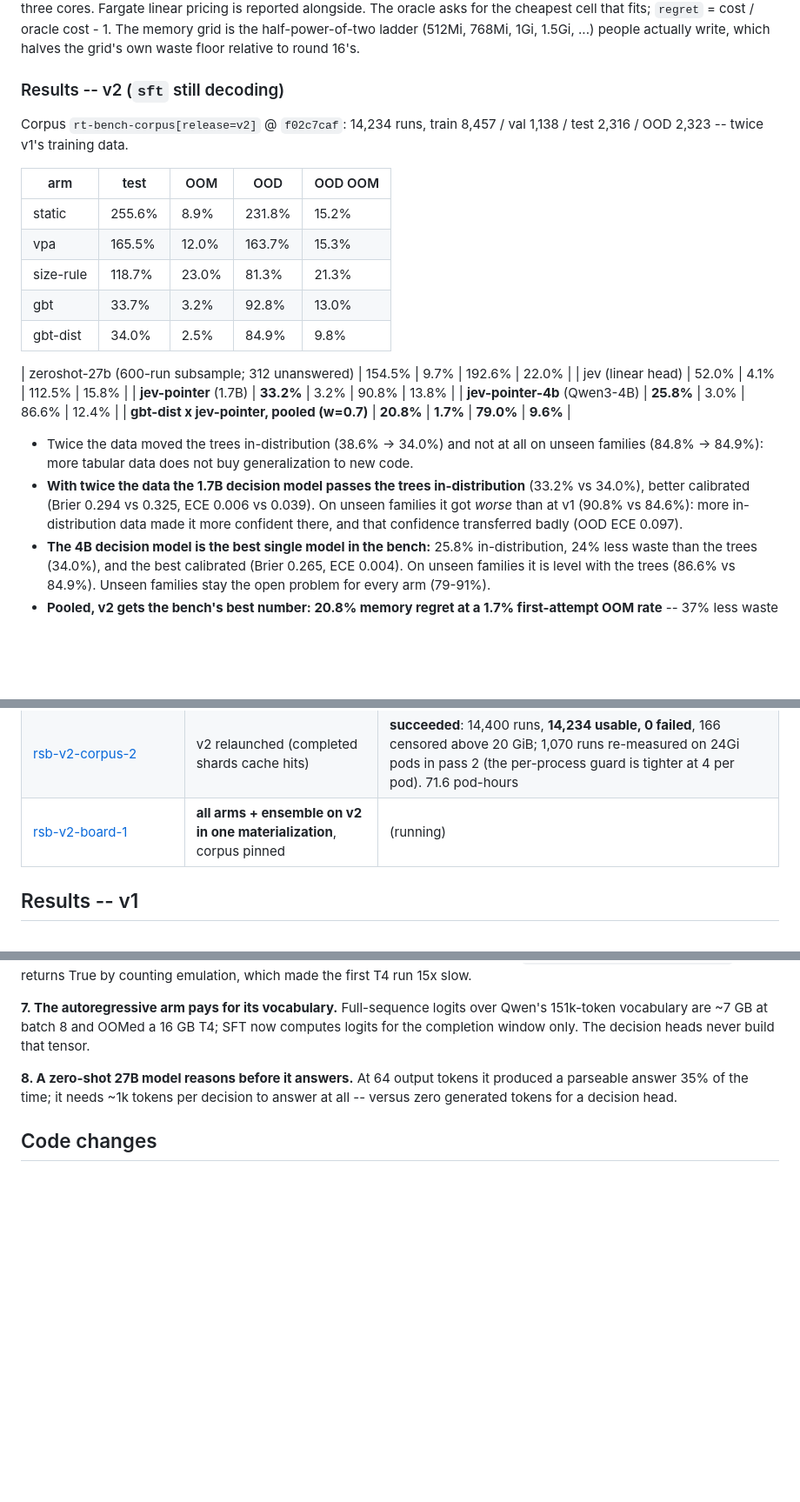
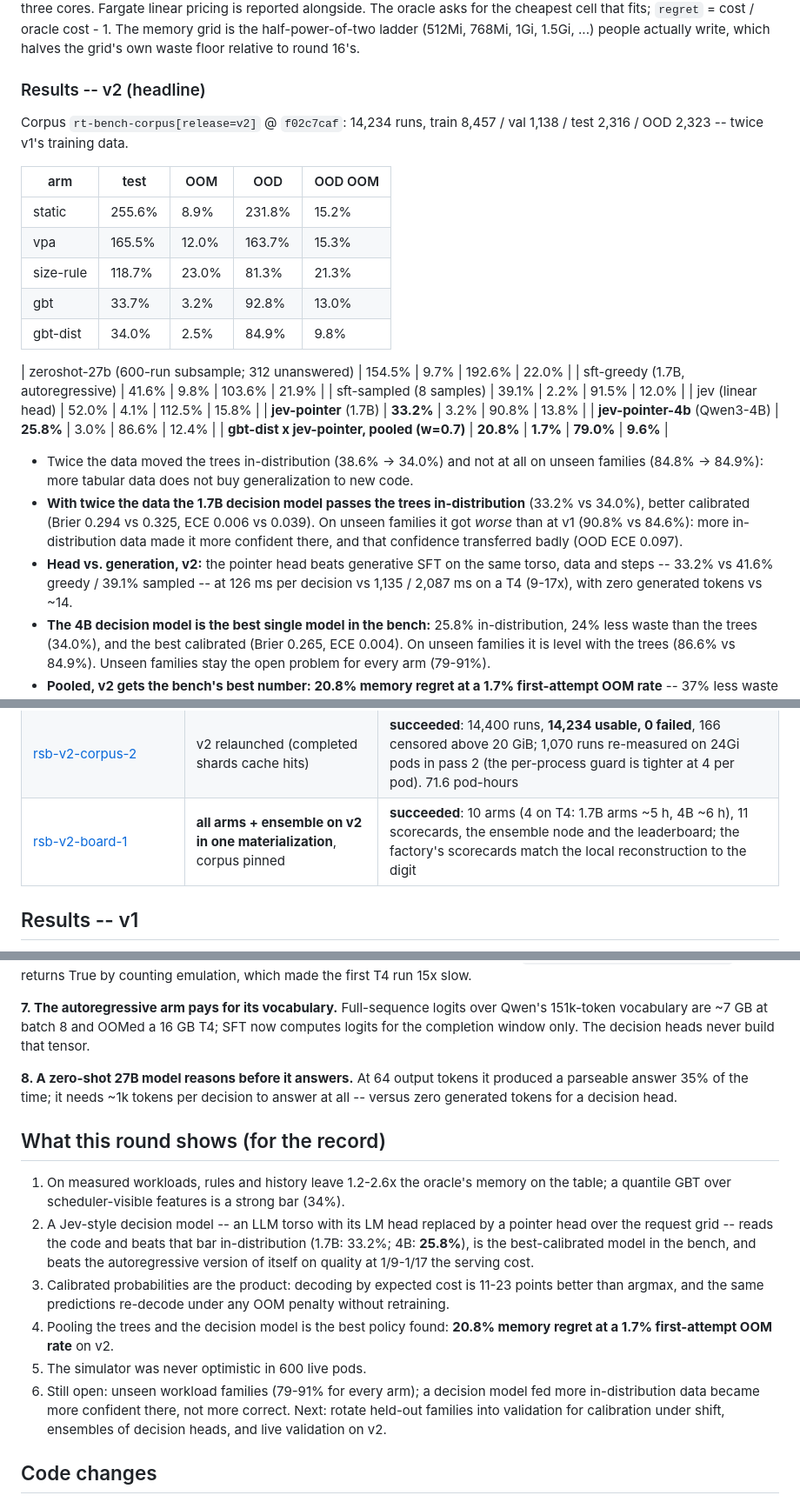
Before and after one commit to unionai-oss/model-factory, a Markdown page: resource-tuner-model-factory/research_log/2026-10-15-round-17-rightsize-bench.md, 3 parts joined by grey strips. Shown at 87% size. Drawn GitHub-style; blank space fills up the shorter version.

```diff
--- a/resource-tuner-model-factory/research_log/2026-10-15-round-17-rightsize-bench.md
+++ b/resource-tuner-model-factory/research_log/2026-10-15-round-17-rightsize-bench.md
@@ -97,7 +97,7 @@ that fits; `regret` = cost / oracle cost - 1. The memory grid is the
 half-power-of-two ladder (512Mi, 768Mi, 1Gi, 1.5Gi, ...) people actually
 write, which halves the grid's own waste floor relative to round 16's.
 
-### Results -- v2 (`sft` still decoding)
+### Results -- v2 (headline)
 
 Corpus `rt-bench-corpus[release=v2]` @ `f02c7caf`: 14,234 runs, train 8,457 /
 val 1,138 / test 2,316 / OOD 2,323 -- twice v1's training data.
@@ -111,6 +111,8 @@ val 1,138 / test 2,316 / OOD 2,323 -- twice v1's training data.
 | gbt-dist | 34.0% | 2.5% | 84.9% | 9.8% |
 
 | zeroshot-27b (600-run subsample; 312 unanswered) | 154.5% | 9.7% | 192.6% | 22.0% |
+| sft-greedy (1.7B, autoregressive) | 41.6% | 9.8% | 103.6% | 21.9% |
+| sft-sampled (8 samples) | 39.1% | 2.2% | 91.5% | 12.0% |
 | jev (linear head) | 52.0% | 4.1% | 112.5% | 15.8% |
 | **jev-pointer** (1.7B) | **33.2%** | 3.2% | 90.8% | 13.8% |
 | **jev-pointer-4b** (Qwen3-4B) | **25.8%** | 3.0% | 86.6% | 12.4% |
@@ -124,6 +126,10 @@ val 1,138 / test 2,316 / OOD 2,323 -- twice v1's training data.
   ECE 0.006 vs 0.039). On unseen families it got *worse* than at v1 (90.8% vs
   84.6%): more in-distribution data made it more confident there, and that
   confidence transferred badly (OOD ECE 0.097).
+- **Head vs. generation, v2:** the pointer head beats generative SFT on the
+  same torso, data and steps -- 33.2% vs 41.6% greedy / 39.1% sampled -- at
+  126 ms per decision vs 1,135 / 2,087 ms on a T4 (9-17x), with zero
+  generated tokens vs ~14.
 - **The 4B decision model is the best single model in the bench:** 25.8%
   in-distribution, 24% less waste than the trees (34.0%), and the best
   calibrated (Brier 0.265, ECE 0.004). On unseen families it is level with the
@@ -167,7 +173,7 @@ Base: `https://demo.hosted.unionai.cloud/v2/domain/development/project/resource-
 | [rsb-v1-4b-1](https://demo.hosted.unionai.cloud/v2/domain/development/project/resource-tuner-model-factory/runs/rsb-v1-4b-1) | `jev-pointer-4b` on v1: Qwen3-4B pointer head, 2 epochs, one T4 (fp16, micro-batch 4 x 4) | succeeded, 2h37m training; see the scaling note under Results |
 | [rsb-v2-corpus-1](https://demo.hosted.unionai.cloud/v2/domain/development/project/resource-tuner-model-factory/runs/rsb-v2-corpus-1) | **v2 corpus**: 400 tasks/family (14,400 runs), seed 1, describe fix, thread caps of 3, 4 workloads per measurement pod | **ABORTED** at 79/240 shards: spot reclaims ("terminated in response to imminent node shutdown") left ~25 shard actions RUNNING for 40+ min with no failover. Fix: 1 h shard `max_runtime` so the timeout drives the retry |
 | [rsb-v2-corpus-2](https://demo.hosted.unionai.cloud/v2/domain/development/project/resource-tuner-model-factory/runs/rsb-v2-corpus-2) | v2 relaunched (completed shards cache hits) | **succeeded**: 14,400 runs, **14,234 usable, 0 failed**, 166 censored above 20 GiB; 1,070 runs re-measured on 24Gi pods in pass 2 (the per-process guard is tighter at 4 per pod). 71.6 pod-hours |
-| [rsb-v2-board-1](https://demo.hosted.unionai.cloud/v2/domain/development/project/resource-tuner-model-factory/runs/rsb-v2-board-1) | **all arms + ensemble on v2 in one materialization**, corpus pinned | (running) |
+| [rsb-v2-board-1](https://demo.hosted.unionai.cloud/v2/domain/development/project/resource-tuner-model-factory/runs/rsb-v2-board-1) | **all arms + ensemble on v2 in one materialization**, corpus pinned | **succeeded**: 10 arms (4 on T4: 1.7B arms ~5 h, 4B ~6 h), 11 scorecards, the ensemble node and the leaderboard; the factory's scorecards match the local reconstruction to the digit |
 
 ## Results -- v1
 
@@ -332,6 +338,27 @@ build that tensor.
 produced a parseable answer 35% of the time; it needs ~1k tokens per decision
 to answer at all -- versus zero generated tokens for a decision head.
 
+## What this round shows (for the record)
+
+1. On measured workloads, rules and history leave 1.2-2.6x the oracle's memory
+   on the table; a quantile GBT over scheduler-visible features is a strong bar
+   (34%).
+2. A Jev-style decision model -- an LLM torso with its LM head replaced by a
+   pointer head over the request grid -- reads the code and beats that bar
+   in-distribution (1.7B: 33.2%; 4B: **25.8%**), is the best-calibrated model
+   in the bench, and beats the autoregressive version of itself on quality at
+   1/9-1/17 the serving cost.
+3. Calibrated probabilities are the product: decoding by expected cost is
+   11-23 points better than argmax, and the same predictions re-decode under
+   any OOM penalty without retraining.
+4. Pooling the trees and the decision model is the best policy found:
+   **20.8% memory regret at a 1.7% first-attempt OOM rate** on v2.
+5. The simulator was never optimistic in 600 live pods.
+6. Still open: unseen workload families (79-91% for every arm); a decision
+   model fed more in-distribution data became more confident there, not more
+   correct. Next: rotate held-out families into validation for calibration
+   under shift, ensembles of decision heads, and live validation on v2.
+
 ## Code changes
 
 - **new** `resource_tuner/bench/` -- workloads, measure, dataset, features,
```
Also changed, not shown: resource-tuner-model-factory/README.md (+22 -21 lines), resource-tuner-model-factory/research_log/README.md (+24 -0 lines).
